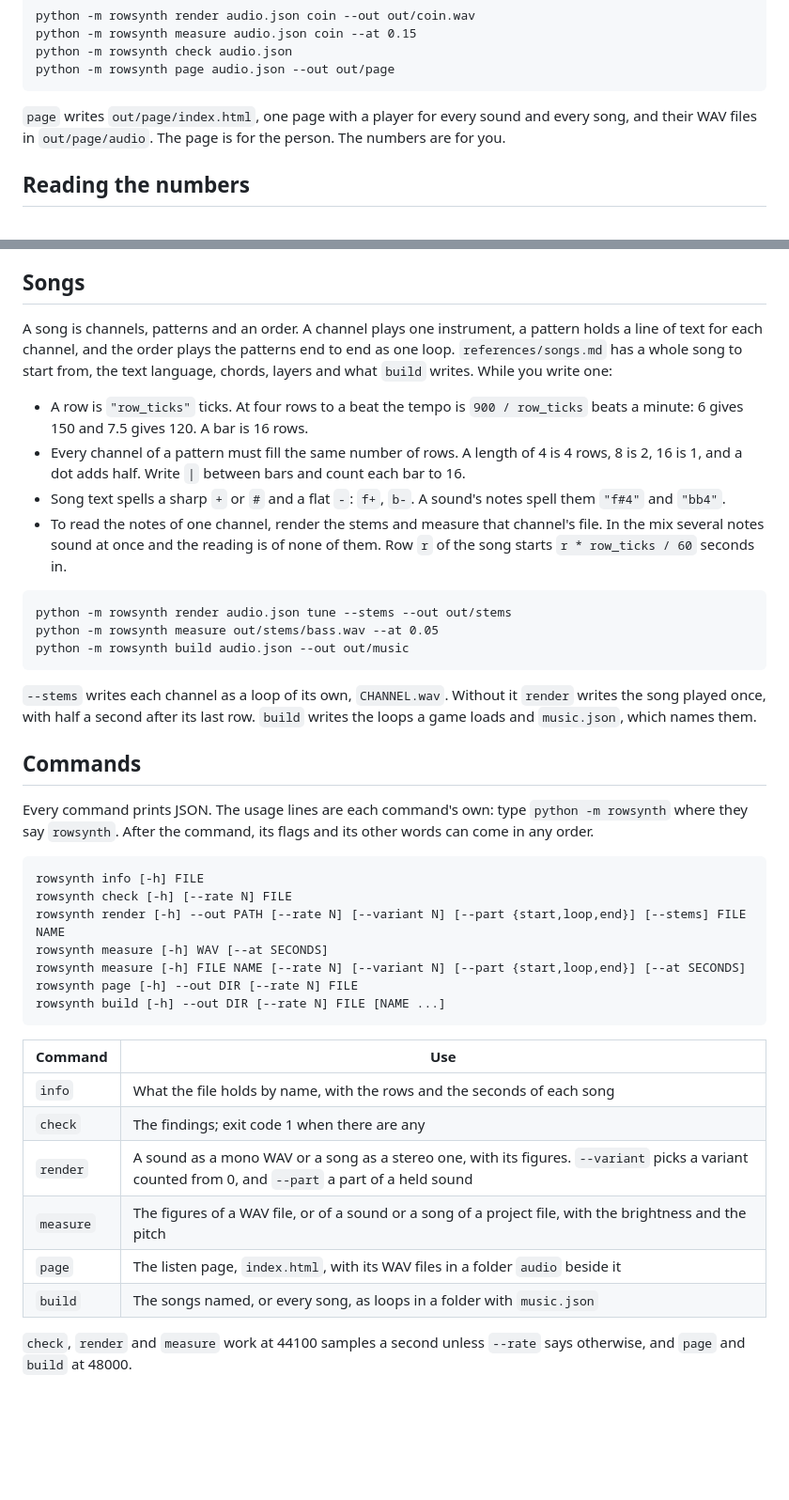
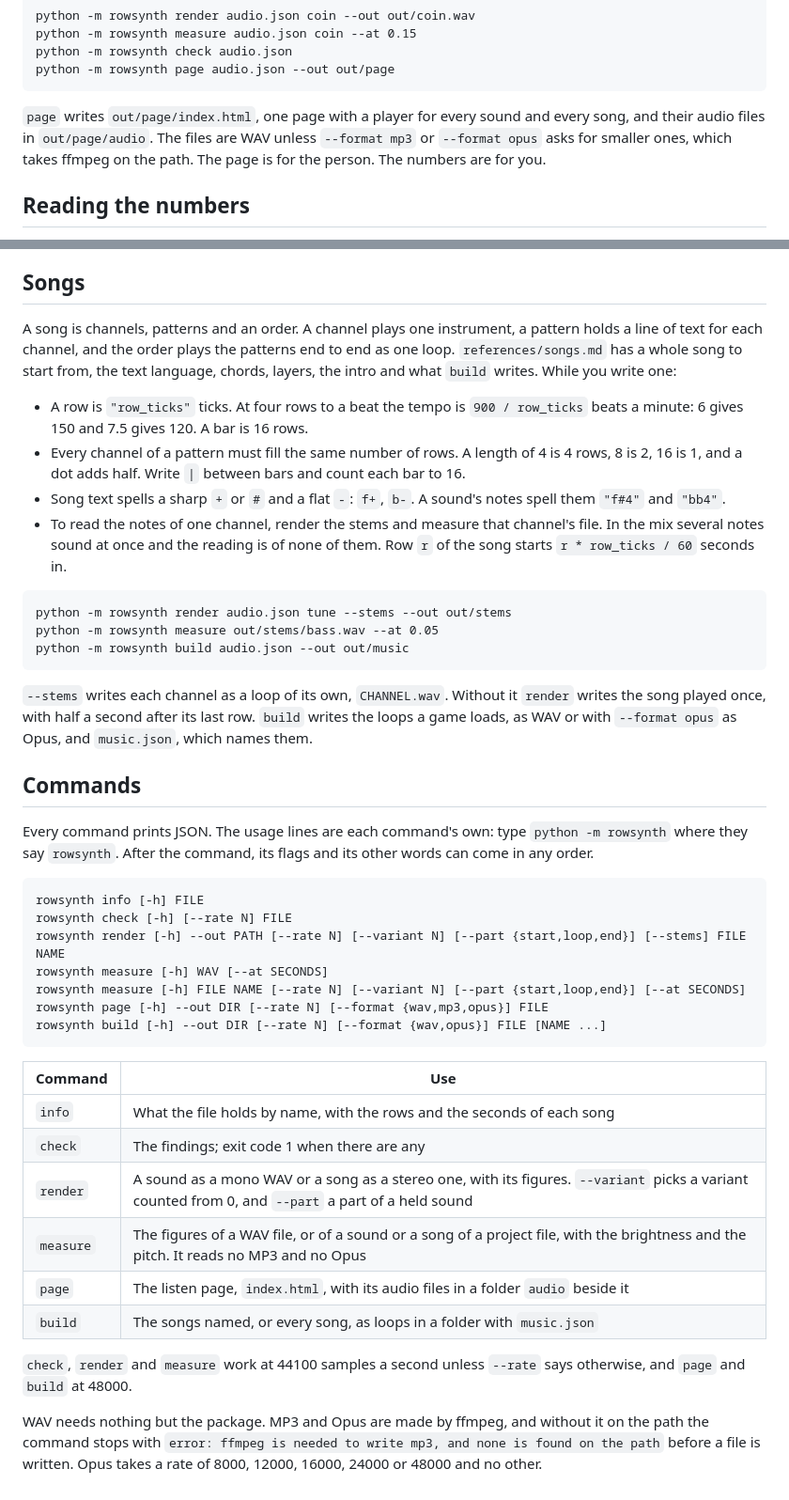
Before and after one commit to fmihalcioiu/rowsynth, a Markdown page: skills/rowsynth/SKILL.md, 2 parts joined by grey strips. Shown at 94% size. Drawn GitHub-style; blank space fills up the shorter version.

Commit message:
Skill: Opus and MP3, a song's intro, and triplets

````diff
--- a/skills/rowsynth/SKILL.md
+++ b/skills/rowsynth/SKILL.md
@@ -38,7 +38,7 @@ python -m rowsynth check audio.json
 python -m rowsynth page audio.json --out out/page
 ```
 
-`page` writes `out/page/index.html`, one page with a player for every sound and every song, and their WAV files in `out/page/audio`. The page is for the person. The numbers are for you.
+`page` writes `out/page/index.html`, one page with a player for every sound and every song, and their audio files in `out/page/audio`. The files are WAV unless `--format mp3` or `--format opus` asks for smaller ones, which takes ffmpeg on the path. The page is for the person. The numbers are for you.
 
 ## Reading the numbers
 
@@ -158,7 +158,7 @@ A finding can be meant: a hi-hat is bright. Give that entry a `"max_bright"` or
 
 ## Songs
 
-A song is channels, patterns and an order. A channel plays one instrument, a pattern holds a line of text for each channel, and the order plays the patterns end to end as one loop. `references/songs.md` has a whole song to start from, the text language, chords, layers and what `build` writes. While you write one:
+A song is channels, patterns and an order. A channel plays one instrument, a pattern holds a line of text for each channel, and the order plays the patterns end to end as one loop. `references/songs.md` has a whole song to start from, the text language, chords, layers, the intro and what `build` writes. While you write one:
 
 - A row is `"row_ticks"` ticks. At four rows to a beat the tempo is `900 / row_ticks` beats a minute: 6 gives 150 and 7.5 gives 120. A bar is 16 rows.
 - Every channel of a pattern must fill the same number of rows. A length of 4 is 4 rows, 8 is 2, 16 is 1, and a dot adds half. Write `|` between bars and count each bar to 16.
@@ -171,7 +171,7 @@ python -m rowsynth measure out/stems/bass.wav --at 0.05
 python -m rowsynth build audio.json --out out/music
 ```
 
-`--stems` writes each channel as a loop of its own, `CHANNEL.wav`. Without it `render` writes the song played once, with half a second after its last row. `build` writes the loops a game loads and `music.json`, which names them.
+`--stems` writes each channel as a loop of its own, `CHANNEL.wav`. Without it `render` writes the song played once, with half a second after its last row. `build` writes the loops a game loads, as WAV or with `--format opus` as Opus, and `music.json`, which names them.
 
 ## Commands
 
@@ -183,8 +183,8 @@ rowsynth check [-h] [--rate N] FILE
 rowsynth render [-h] --out PATH [--rate N] [--variant N] [--part {start,loop,end}] [--stems] FILE NAME
 rowsynth measure [-h] WAV [--at SECONDS]
 rowsynth measure [-h] FILE NAME [--rate N] [--variant N] [--part {start,loop,end}] [--at SECONDS]
-rowsynth page [-h] --out DIR [--rate N] FILE
-rowsynth build [-h] --out DIR [--rate N] FILE [NAME ...]
+rowsynth page [-h] --out DIR [--rate N] [--format {wav,mp3,opus}] FILE
+rowsynth build [-h] --out DIR [--rate N] [--format {wav,opus}] FILE [NAME ...]
 ```
 
 | Command | Use |
@@ -192,8 +192,10 @@ rowsynth build [-h] --out DIR [--rate N] FILE [NAME ...]
 | `info` | What the file holds by name, with the rows and the seconds of each song |
 | `check` | The findings; exit code 1 when there are any |
 | `render` | A sound as a mono WAV or a song as a stereo one, with its figures. `--variant` picks a variant counted from 0, and `--part` a part of a held sound |
-| `measure` | The figures of a WAV file, or of a sound or a song of a project file, with the brightness and the pitch |
-| `page` | The listen page, `index.html`, with its WAV files in a folder `audio` beside it |
+| `measure` | The figures of a WAV file, or of a sound or a song of a project file, with the brightness and the pitch. It reads no MP3 and no Opus |
+| `page` | The listen page, `index.html`, with its audio files in a folder `audio` beside it |
 | `build` | The songs named, or every song, as loops in a folder with `music.json` |
 
 `check`, `render` and `measure` work at 44100 samples a second unless `--rate` says otherwise, and `page` and `build` at 48000.
+
+WAV needs nothing but the package. MP3 and Opus are made by ffmpeg, and without it on the path the command stops with `error: ffmpeg is needed to write mp3, and none is found on the path` before a file is written. Opus takes a rate of 8000, 12000, 16000, 24000 or 48000 and no other.
````
Also changed, not shown: 2 other files.
